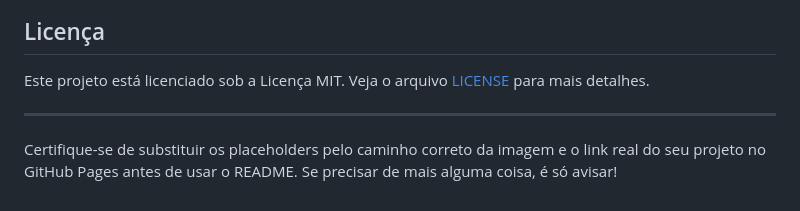
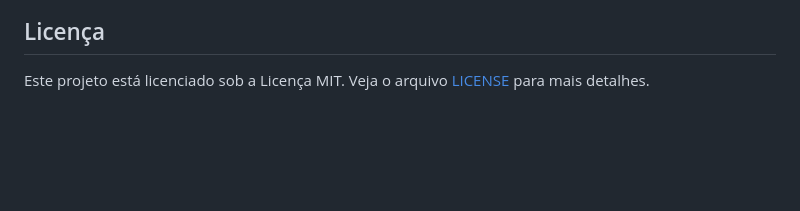
Before and after one commit to vitor-fidelis/Fundamentos-Web, a Markdown page: README.md, the part around the change. Drawn GitHub-style; blank space fills up the shorter version.

```diff
--- a/README.md
+++ b/README.md
@@ -94,7 +94,3 @@ Se desejar contribuir para este projeto, sinta-se à vontade para fazer um fork
 ## Licença
 
 Este projeto está licenciado sob a Licença MIT. Veja o arquivo [LICENSE](LICENSE) para mais detalhes.
-
----
-
-Certifique-se de substituir os placeholders pelo caminho correto da imagem e o link real do seu projeto no GitHub Pages antes de usar o README. Se precisar de mais alguma coisa, é só avisar!
```
